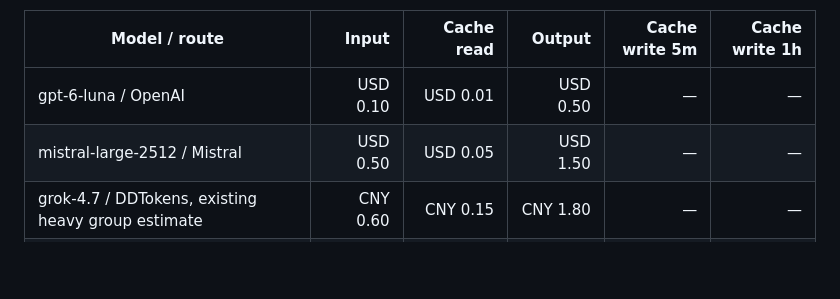
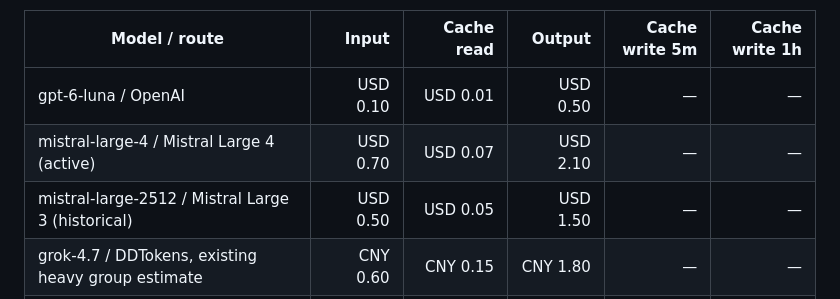
Before and after one commit to Balakhmatov/ai-council, a Markdown page: docs/model-costs.md, the part around the change. Drawn GitHub-style; blank space fills up the shorter version.

Commit message:
Document Large 4 rollout, pricing, reasoning and historical Large 3 rates

```diff
--- a/docs/model-costs.md
+++ b/docs/model-costs.md
@@ -8,7 +8,8 @@ reconciliation with fresh receipts. Historical calls retain their stored price.
 | Model / route | Input | Cache read | Output | Cache write 5m | Cache write 1h |
 | --- | ---: | ---: | ---: | ---: | ---: |
 | gpt-6-luna / OpenAI | USD 0.10 | USD 0.01 | USD 0.50 | — | — |
-| mistral-large-2512 / Mistral | USD 0.50 | USD 0.05 | USD 1.50 | — | — |
+| mistral-large-4 / Mistral Large 4 (active) | USD 0.70 | USD 0.07 | USD 2.10 | — | — |
+| mistral-large-2512 / Mistral Large 3 (historical) | USD 0.50 | USD 0.05 | USD 1.50 | — | — |
 | grok-4.7 / DDTokens, existing heavy group estimate | CNY 0.60 | CNY 0.15 | CNY 1.80 | — | — |
 | gemini-4-argon-high / DDTokens Gemini(Antigravity)4 ×0.6 | RUB 15.192 | unknown | RUB 75.96 | — | — |
 | claude-sonnet-5-5 / DDTokens Claude(Fool) ×1 | RUB 25.32 | RUB 1.266 | RUB 126.60 | RUB 31.65 | RUB 50.64 |
```
